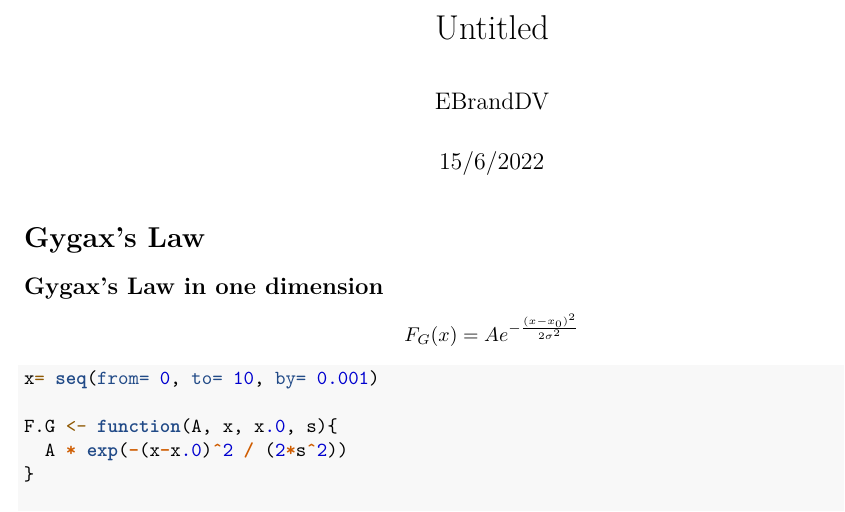
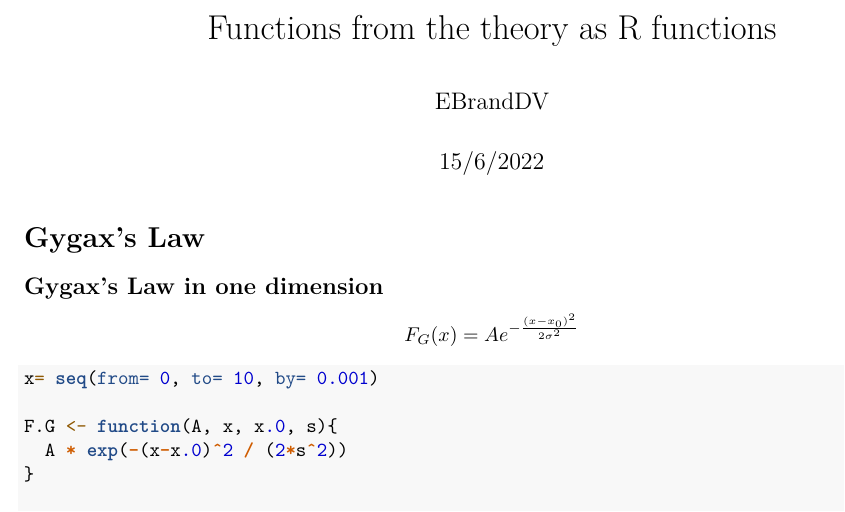
Before and after one commit to Theory-of-Magic/Working-Functions-for-the-Theory, an R Markdown document (functions-for-theory-in-R.Rmd): part of page 1 of 3, cut at the place of the change. Rendered offline with R 4.5, knitr and Pandoc, then LaTeX, with nearby package versions; both versions are drawn in the output format of the newer one.

Commit message:
Added title and pdf

````diff
--- a/functions-for-theory-in-R.Rmd
+++ b/functions-for-theory-in-R.Rmd
@@ -1,8 +1,10 @@
 ---
-title: "Untitled"
+title: "Functions from the theory as R functions"
 author: "EBrandDV"
 date: "15/6/2022"
-output: html_document
+output:
+  pdf_document: default
+  html_document: default
 ---
 
 ```{r setup, include=FALSE}
````
Also changed, not shown: functions-for-theory-in-R.pdf (added).
